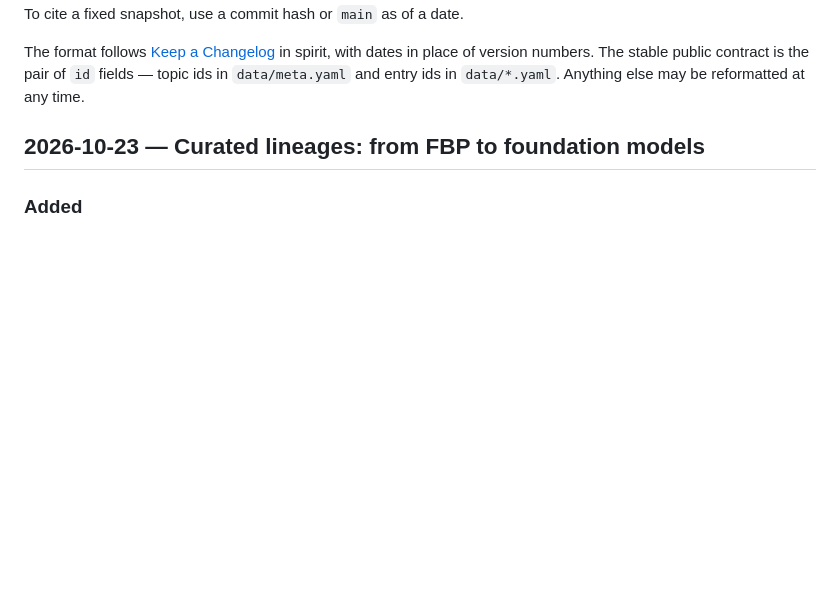
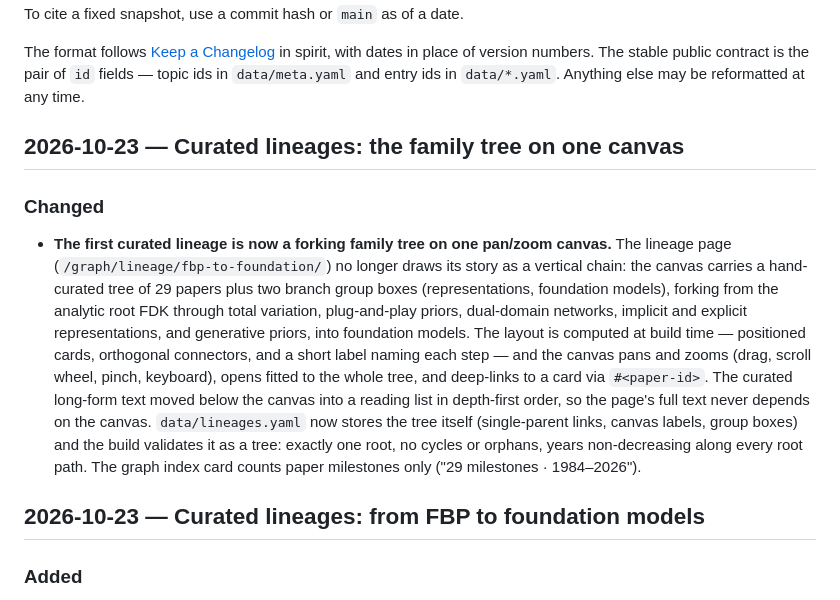
Before and after one commit to cslht11/awesome-computed-tomography, a Markdown page: CHANGELOG.md, the part around the change. Rendered like a GitHub page; blank space fills up the shorter version.

Commit message:
CHANGELOG: lineage chain to tree canvas

```diff
--- a/CHANGELOG.md
+++ b/CHANGELOG.md
@@ -12,6 +12,12 @@ The format follows [Keep a Changelog](https://keepachangelog.com/en/1.1.0/) in s
 with dates in place of version numbers. The stable public contract is the pair of `id`
 fields — topic ids in `data/meta.yaml` and entry ids in `data/*.yaml`. Anything else
 may be reformatted at any time.
+
+## 2026-10-23 — Curated lineages: the family tree on one canvas
+
+### Changed
+
+- **The first curated lineage is now a forking family tree on one pan/zoom canvas.** The lineage page (`/graph/lineage/fbp-to-foundation/`) no longer draws its story as a vertical chain: the canvas carries a hand-curated tree of 29 papers plus two branch group boxes (representations, foundation models), forking from the analytic root FDK through total variation, plug-and-play priors, dual-domain networks, implicit and explicit representations, and generative priors, into foundation models. The layout is computed at build time — positioned cards, orthogonal connectors, and a short label naming each step — and the canvas pans and zooms (drag, scroll wheel, pinch, keyboard), opens fitted to the whole tree, and deep-links to a card via `#<paper-id>`. The curated long-form text moved below the canvas into a reading list in depth-first order, so the page's full text never depends on the canvas. `data/lineages.yaml` now stores the tree itself (single-parent links, canvas labels, group boxes) and the build validates it as a tree: exactly one root, no cycles or orphans, years non-decreasing along every root path. The graph index card counts paper milestones only ("29 milestones · 1984–2026").
 
 ## 2026-10-23 — Curated lineages: from FBP to foundation models
 
```
